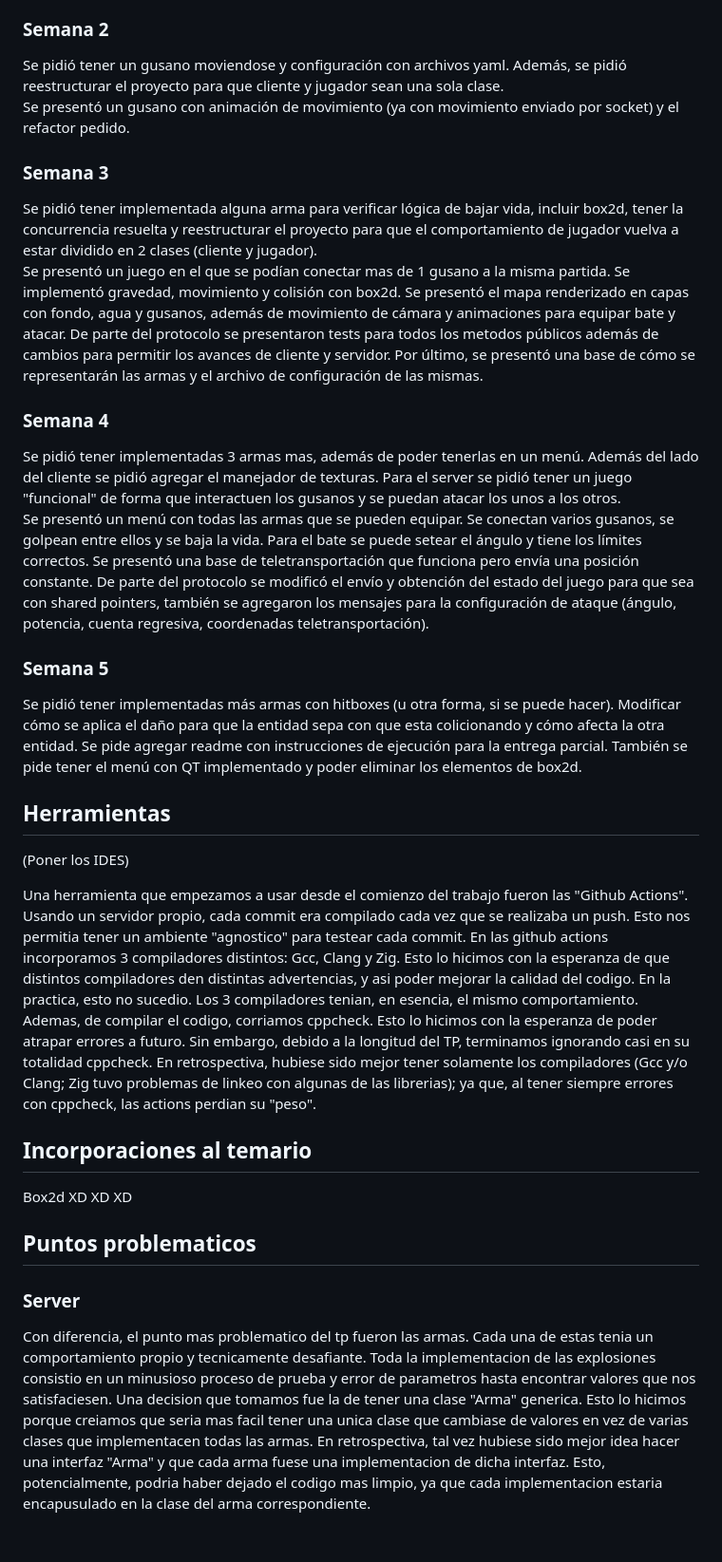
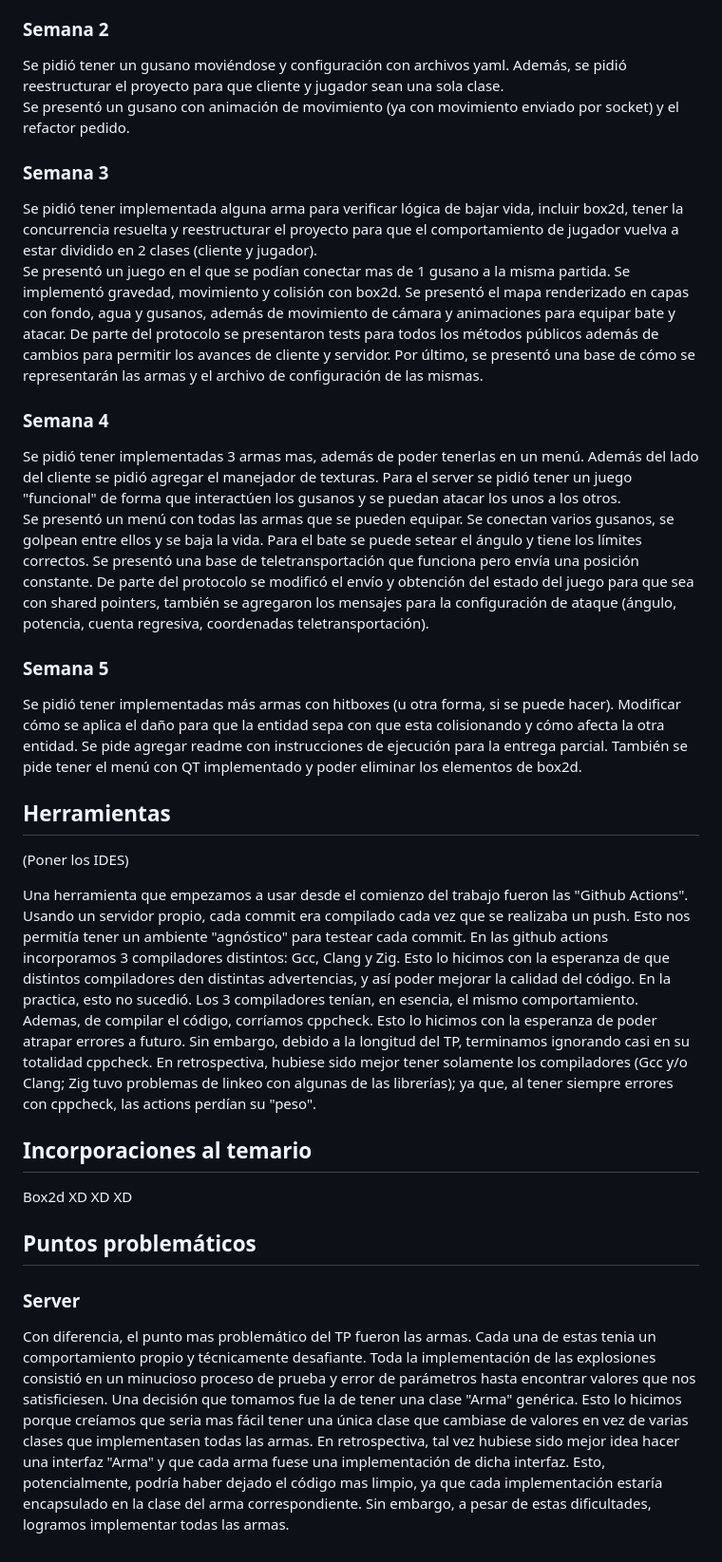
Before and after one commit to Los-Socketes/Worms, a Markdown page: documentacion/ManualDelProyecto.md, the part around the change. Shown at 95% size. GitHub-like rendering.

Commit message:
Spell check
Signed-off-by: Tomas Fabrizio Orsi <torsi@fi.uba.ar>

```diff
--- a/documentacion/ManualDelProyecto.md
+++ b/documentacion/ManualDelProyecto.md
@@ -11,31 +11,32 @@ Se pidió tener una conexión funcional entre server y cliente, se podía demost
 Se presentó un esqueleto con conversación inicial entre server y cliente para crear una partida. Además, del lado del cliente, se presentó que SDL mostraba una pantalla, renderizaba y se registraba el uso de las flechas.
 
 ### Semana 2
-Se pidió tener un gusano moviendose y configuración con archivos yaml. Además, se pidió reestructurar el proyecto para que cliente y jugador sean una sola clase. \
+Se pidió tener un gusano moviéndose y configuración con archivos yaml. Además, se pidió reestructurar el proyecto para que cliente y jugador sean una sola clase. \
 Se presentó un gusano con animación de movimiento (ya con movimiento enviado por socket) y el refactor pedido.
 
 ### Semana 3
 Se pidió tener implementada alguna arma para verificar lógica de bajar vida, incluir box2d, tener la concurrencia resuelta y reestructurar el proyecto para que el comportamiento de jugador vuelva a estar dividido en 2 clases (cliente y jugador).\
-Se presentó un juego en el que se podían conectar mas de 1 gusano a la misma partida. Se implementó gravedad, movimiento y colisión con box2d. Se presentó el mapa renderizado en capas con fondo, agua y gusanos, además de movimiento de cámara y animaciones para equipar bate y atacar. De parte del protocolo se presentaron tests para todos los metodos públicos además de cambios para permitir los avances de cliente y servidor. Por último, se presentó una base de cómo se representarán las armas y el archivo de configuración de las mismas.
+Se presentó un juego en el que se podían conectar mas de 1 gusano a la misma partida. Se implementó gravedad, movimiento y colisión con box2d. Se presentó el mapa renderizado en capas con fondo, agua y gusanos, además de movimiento de cámara y animaciones para equipar bate y atacar. De parte del protocolo se presentaron tests para todos los métodos públicos además de cambios para permitir los avances de cliente y servidor. Por último, se presentó una base de cómo se representarán las armas y el archivo de configuración de las mismas.
 
 ### Semana 4
-Se pidió tener implementadas 3 armas mas, además de poder tenerlas en un menú. Además del lado del cliente se pidió agregar el manejador de texturas. Para el server se pidió tener un juego "funcional" de forma que interactuen los gusanos y se puedan atacar los unos a los otros. \
+Se pidió tener implementadas 3 armas mas, además de poder tenerlas en un menú. Además del lado del cliente se pidió agregar el manejador de texturas. Para el server se pidió tener un juego "funcional" de forma que interactúen los gusanos y se puedan atacar los unos a los otros. \
 Se presentó un menú con todas las armas que se pueden equipar. Se conectan varios gusanos, se golpean entre ellos y se baja la vida. Para el bate se puede setear el ángulo y tiene los límites correctos. Se presentó una base de teletransportación que funciona pero envía una posición constante. De parte del protocolo se modificó el envío y obtención del estado del juego para que sea con shared pointers, también se agregaron los mensajes para la configuración de ataque (ángulo, potencia, cuenta regresiva, coordenadas teletransportación).
 
 ### Semana 5
-Se pidió tener implementadas más armas con hitboxes (u otra forma, si se puede hacer). Modificar cómo se aplica el daño para que la entidad sepa con que esta colicionando y cómo afecta la otra entidad. Se pide agregar readme con instrucciones de ejecución para la entrega parcial. También se pide tener el menú con QT implementado y poder eliminar los elementos de box2d.
+Se pidió tener implementadas más armas con hitboxes (u otra forma, si se puede hacer). Modificar cómo se aplica el daño para que la entidad sepa con que esta colisionando y cómo afecta la otra entidad. Se pide agregar readme con instrucciones de ejecución para la entrega parcial. También se pide tener el menú con QT implementado y poder eliminar los elementos de box2d.
 
 ## Herramientas
 (Poner los IDES)
 
-Una herramienta que empezamos a usar desde el comienzo del trabajo fueron las "Github Actions". Usando un servidor propio, cada commit era compilado cada vez que se realizaba un push. Esto nos permitia tener un ambiente "agnostico" para testear cada commit.
-En las github actions incorporamos 3 compiladores distintos: Gcc, Clang y Zig. Esto lo hicimos con la esperanza de que distintos compiladores den distintas advertencias, y asi poder mejorar la calidad del codigo. En la practica, esto no sucedio. Los 3 compiladores tenian, en esencia, el mismo comportamiento.
-Ademas, de compilar el codigo, corriamos cppcheck. Esto lo hicimos con la esperanza de poder atrapar errores a futuro. Sin embargo, debido a la longitud del TP, terminamos ignorando casi en su totalidad cppcheck.
-En retrospectiva, hubiese sido mejor tener solamente los compiladores (Gcc y/o Clang; Zig tuvo problemas de linkeo con algunas de las librerias); ya que, al tener siempre errores con cppcheck, las actions perdian su "peso".
+Una herramienta que empezamos a usar desde el comienzo del trabajo fueron las "Github Actions". Usando un servidor propio, cada commit era compilado cada vez que se realizaba un push. Esto nos permitía tener un ambiente "agnóstico" para testear cada commit.
+En las github actions incorporamos 3 compiladores distintos: Gcc, Clang y Zig. Esto lo hicimos con la esperanza de que distintos compiladores den distintas advertencias, y así poder mejorar la calidad del código. En la practica, esto no sucedió. Los 3 compiladores tenían, en esencia, el mismo comportamiento.
+Ademas, de compilar el código, corríamos cppcheck. Esto lo hicimos con la esperanza de poder atrapar errores a futuro. Sin embargo, debido a la longitud del TP, terminamos ignorando casi en su totalidad cppcheck.
+En retrospectiva, hubiese sido mejor tener solamente los compiladores (Gcc y/o Clang; Zig tuvo problemas de linkeo con algunas de las librerías); ya que, al tener siempre errores con cppcheck, las actions perdían su "peso".
 
 ## Incorporaciones al temario
 Box2d XD XD XD
 
-## Puntos problematicos
+## Puntos problemáticos
 ### Server
-Con diferencia, el punto mas problematico del tp fueron las armas. Cada una de estas tenia un comportamiento propio y tecnicamente desafiante. Toda la implementacion de las explosiones consistio en un minusioso proceso de prueba y error de parametros hasta encontrar valores que nos satisfaciesen. Una decision que tomamos fue la de tener una clase "Arma" generica. Esto lo hicimos porque creiamos que seria mas facil tener una unica clase que cambiase de valores en vez de varias clases que implementacen todas las armas. En retrospectiva, tal vez hubiese sido mejor idea hacer una interfaz "Arma" y que cada arma fuese una implementacion de dicha interfaz. Esto, potencialmente, podria haber dejado el codigo mas limpio, ya que cada implementacion estaria encapusulado en la clase del arma correspondiente.
+Con diferencia, el punto mas problemático del TP fueron las armas. Cada una de estas tenia un comportamiento propio y técnicamente desafiante. Toda la implementación de las explosiones consistió en un minucioso proceso de prueba y error de parámetros hasta encontrar valores que nos satisficiesen. Una decisión que tomamos fue la de tener una clase "Arma" genérica. Esto lo hicimos porque creíamos que seria mas fácil tener una única clase que cambiase de valores en vez de varias clases que implementasen todas las armas. En retrospectiva, tal vez hubiese sido mejor idea hacer una interfaz "Arma" y que cada arma fuese una implementación de dicha interfaz. Esto, potencialmente, podría haber dejado el código mas limpio, ya que cada implementación estaría encapsulado en la clase del arma correspondiente.
+Sin embargo, a pesar de estas dificultades, logramos implementar todas las armas.
```
